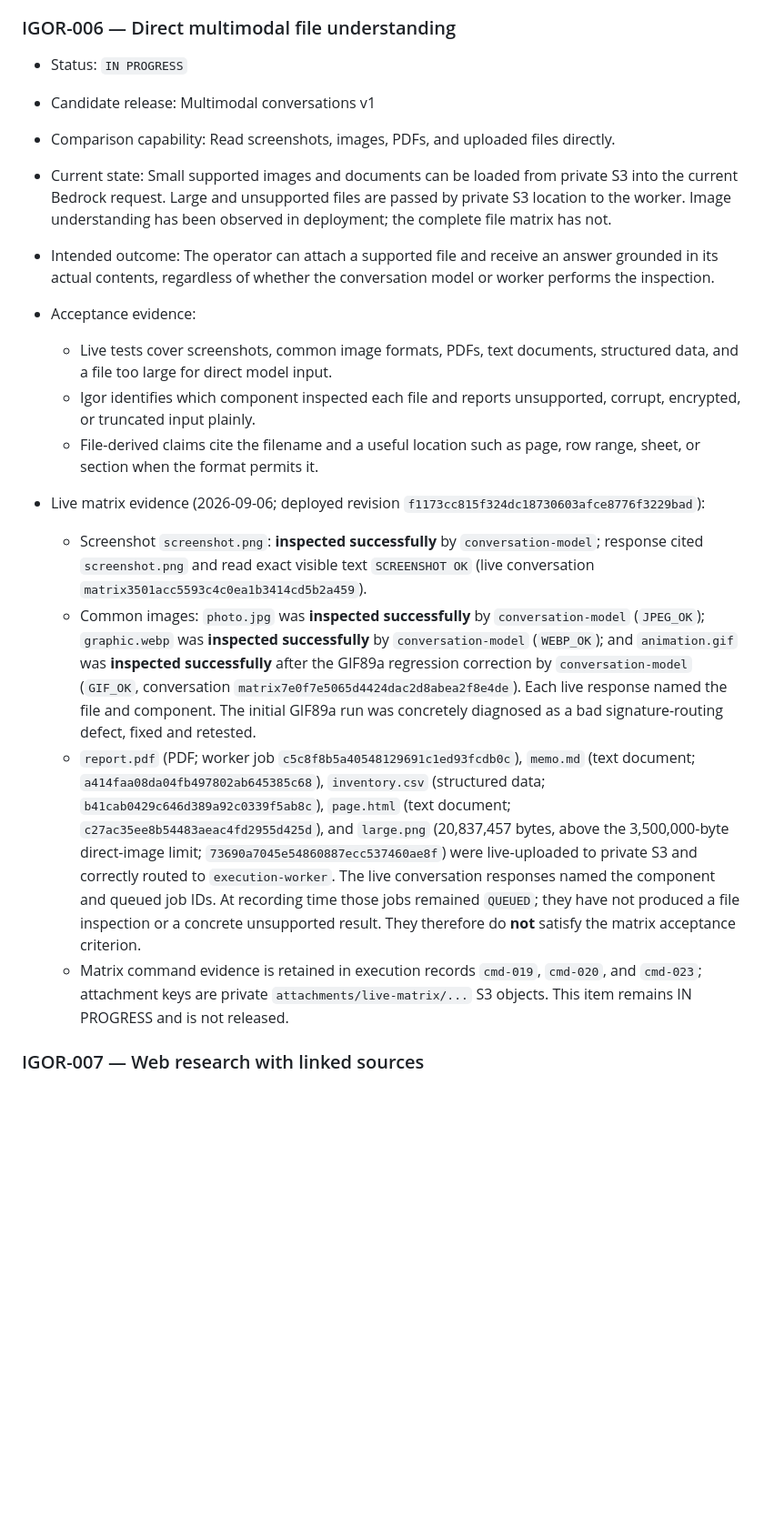
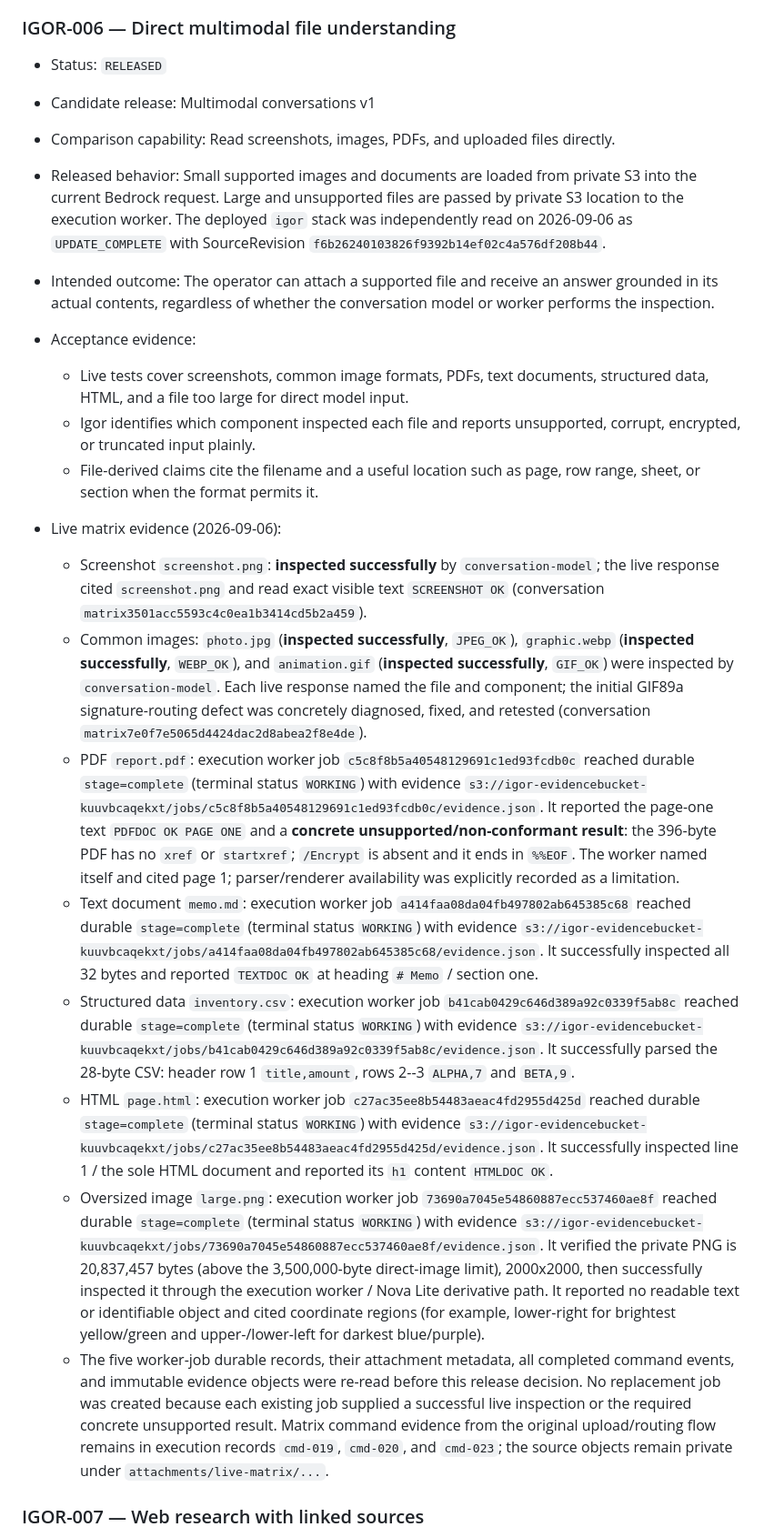
Before and after one commit to ourlovelysystem/lovely-system-igor, a Markdown page: ENHANCEMENTS.md, the part around one of its changes. Shown at 91% size. Drawn GitHub-style; blank space fills up the shorter version.

Commit message:
Record released IGOR-006 matrix evidence

```diff
--- a/ENHANCEMENTS.md
+++ b/ENHANCEMENTS.md
@@ -113,49 +113,81 @@ Statuses: `PROPOSED`, `READY`, `SCHEDULED`, `IN PROGRESS`, `RELEASED`,
 
 ### IGOR-006 — Direct multimodal file understanding
 
-- Status: `IN PROGRESS`
+- Status: `RELEASED`
 - Candidate release: Multimodal conversations v1
 - Comparison capability: Read screenshots, images, PDFs, and uploaded files
   directly.
-- Current state: Small supported images and documents can be loaded from private
+- Released behavior: Small supported images and documents are loaded from private
   S3 into the current Bedrock request. Large and unsupported files are passed by
-  private S3 location to the worker. Image understanding has been observed in
-  deployment; the complete file matrix has not.
+  private S3 location to the execution worker. The deployed `igor` stack was
+  independently read on 2026-09-06 as `UPDATE_COMPLETE` with SourceRevision
+  `f6b26240103826f9392b14ef02c4a576df208b44`.
 - Intended outcome: The operator can attach a supported file and receive an
   answer grounded in its actual contents, regardless of whether the conversation
   model or worker performs the inspection.
 - Acceptance evidence:
   - Live tests cover screenshots, common image formats, PDFs, text documents,
-    structured data, and a file too large for direct model input.
+    structured data, HTML, and a file too large for direct model input.
   - Igor identifies which component inspected each file and reports unsupported,
     corrupt, encrypted, or truncated input plainly.
   - File-derived claims cite the filename and a useful location such as page,
     row range, sheet, or section when the format permits it.
 
-- Live matrix evidence (2026-09-06; deployed revision `f1173cc815f324dc18730603afce8776f3229bad`):
-  - Screenshot `screenshot.png`: **inspected successfully** by `conversation-model`;
-    response cited `screenshot.png` and read exact visible text `SCREENSHOT OK`
-    (live conversation `matrix3501acc5593c4c0ea1b3414cd5b2a459`).
-  - Common images: `photo.jpg` was **inspected successfully** by
-    `conversation-model` (`JPEG_OK`); `graphic.webp` was **inspected successfully**
-    by `conversation-model` (`WEBP_OK`); and `animation.gif` was **inspected
-    successfully** after the GIF89a regression correction by `conversation-model`
-    (`GIF_OK`, conversation `matrix7e0f7e5065d4424dac2d8abea2f8e4de`). Each live
-    response named the file and component. The initial GIF89a run was concretely
-    diagnosed as a bad signature-routing defect, fixed and retested.
-  - `report.pdf` (PDF; worker job `c5c8f8b5a40548129691c1ed93fcdb0c`),
-    `memo.md` (text document; `a414faa08da04fb497802ab645385c68`),
-    `inventory.csv` (structured data; `b41cab0429c646d389a92c0339f5ab8c`),
-    `page.html` (text document; `c27ac35ee8b54483aeac4fd2955d425d`), and
-    `large.png` (20,837,457 bytes, above the 3,500,000-byte direct-image limit;
-    `73690a7045e54860887ecc537460ae8f`) were live-uploaded to private S3 and
-    correctly routed to `execution-worker`. The live conversation responses named
-    the component and queued job IDs. At recording time those jobs remained
-    `QUEUED`; they have not produced a file inspection or a concrete unsupported
-    result. They therefore do **not** satisfy the matrix acceptance criterion.
-  - Matrix command evidence is retained in execution records `cmd-019`, `cmd-020`,
-    and `cmd-023`; attachment keys are private `attachments/live-matrix/...` S3
-    objects. This item remains IN PROGRESS and is not released.
+- Live matrix evidence (2026-09-06):
+  - Screenshot `screenshot.png`: **inspected successfully** by
+    `conversation-model`; the live response cited `screenshot.png` and read
+    exact visible text `SCREENSHOT OK` (conversation
+    `matrix3501acc5593c4c0ea1b3414cd5b2a459`).
+  - Common images: `photo.jpg` (**inspected successfully**, `JPEG_OK`),
+    `graphic.webp` (**inspected successfully**, `WEBP_OK`), and `animation.gif`
+    (**inspected successfully**, `GIF_OK`) were inspected by
+    `conversation-model`. Each live response named the file and component; the
+    initial GIF89a signature-routing defect was concretely diagnosed, fixed, and
+    retested (conversation `matrix7e0f7e5065d4424dac2d8abea2f8e4de`).
+  - PDF `report.pdf`: execution worker job
+    `c5c8f8b5a40548129691c1ed93fcdb0c` reached durable `stage=complete`
+    (terminal status `WORKING`) with evidence
+    `s3://igor-evidencebucket-kuuvbcaqekxt/jobs/c5c8f8b5a40548129691c1ed93fcdb0c/evidence.json`.
+    It reported the page-one text `PDFDOC OK PAGE ONE` and a **concrete
+    unsupported/non-conformant result**: the 396-byte PDF has no `xref` or
+    `startxref`; `/Encrypt` is absent and it ends in `%%EOF`. The worker named
+    itself and cited page 1; parser/renderer availability was explicitly recorded
+    as a limitation.
+  - Text document `memo.md`: execution worker job
+    `a414faa08da04fb497802ab645385c68` reached durable `stage=complete`
+    (terminal status `WORKING`) with evidence
+    `s3://igor-evidencebucket-kuuvbcaqekxt/jobs/a414faa08da04fb497802ab645385c68/evidence.json`.
+    It successfully inspected all 32 bytes and reported `TEXTDOC OK` at heading
+    `# Memo` / section one.
+  - Structured data `inventory.csv`: execution worker job
+    `b41cab0429c646d389a92c0339f5ab8c` reached durable `stage=complete`
+    (terminal status `WORKING`) with evidence
+    `s3://igor-evidencebucket-kuuvbcaqekxt/jobs/b41cab0429c646d389a92c0339f5ab8c/evidence.json`.
+    It successfully parsed the 28-byte CSV: header row 1 `title,amount`, rows
+    2--3 `ALPHA,7` and `BETA,9`.
+  - HTML `page.html`: execution worker job
+    `c27ac35ee8b54483aeac4fd2955d425d` reached durable `stage=complete`
+    (terminal status `WORKING`) with evidence
+    `s3://igor-evidencebucket-kuuvbcaqekxt/jobs/c27ac35ee8b54483aeac4fd2955d425d/evidence.json`.
+    It successfully inspected line 1 / the sole HTML document and reported its
+    `h1` content `HTMLDOC OK`.
+  - Oversized image `large.png`: execution worker job
+    `73690a7045e54860887ecc537460ae8f` reached durable `stage=complete`
+    (terminal status `WORKING`) with evidence
+    `s3://igor-evidencebucket-kuuvbcaqekxt/jobs/73690a7045e54860887ecc537460ae8f/evidence.json`.
+    It verified the private PNG is 20,837,457 bytes (above the 3,500,000-byte
+    direct-image limit), 2000x2000, then successfully inspected it through the
+    execution worker / Nova Lite derivative path. It reported no readable text
+    or identifiable object and cited coordinate regions (for example,
+    lower-right for brightest yellow/green and upper-/lower-left for darkest
+    blue/purple).
+  - The five worker-job durable records, their attachment metadata, all completed
+    command events, and immutable evidence objects were re-read before this
+    release decision. No replacement job was created because each existing job
+    supplied a successful live inspection or the required concrete unsupported
+    result. Matrix command evidence from the original upload/routing flow remains
+    in execution records `cmd-019`, `cmd-020`, and `cmd-023`; the source objects
+    remain private under `attachments/live-matrix/...`.
 
 ### IGOR-007 — Web research with linked sources
 
```
Also changed, not shown: other parts of ENHANCEMENTS.md (+1 -1 lines).
